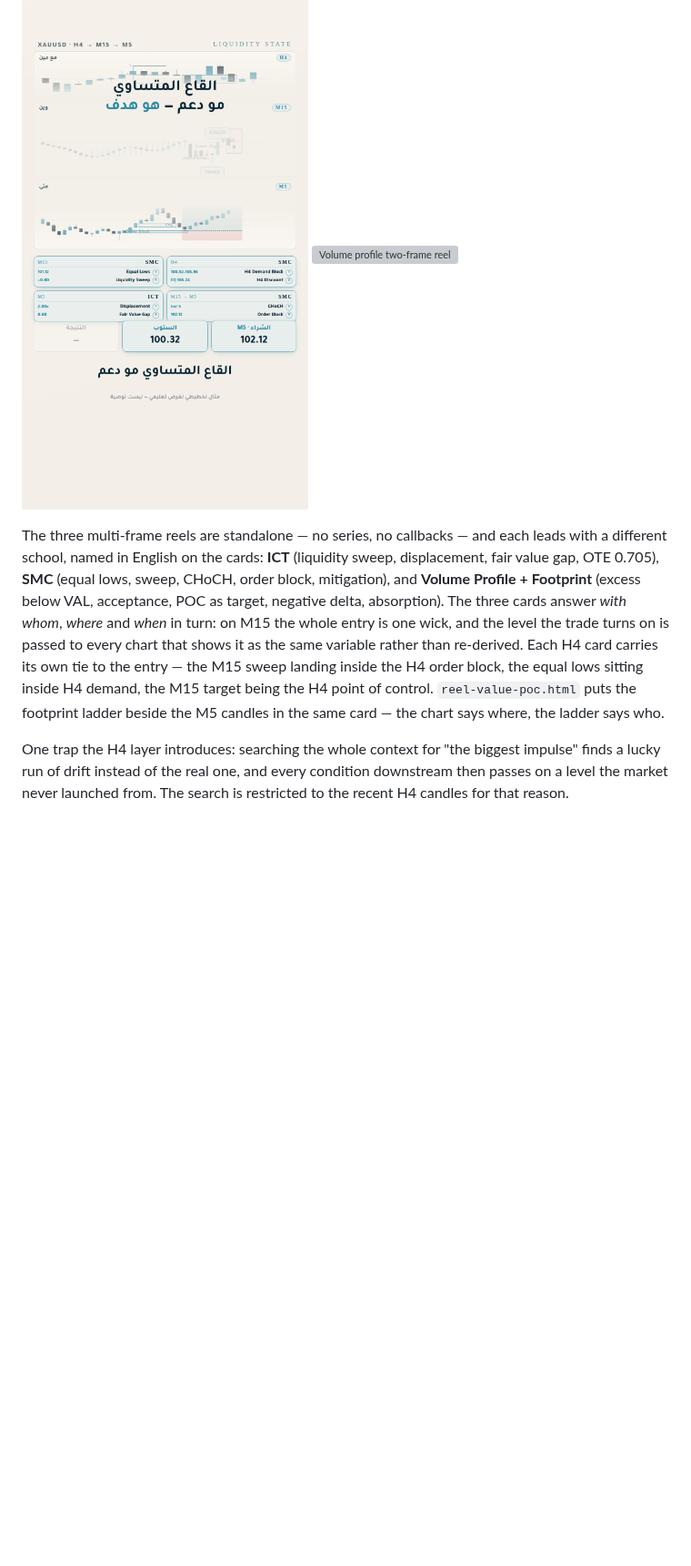
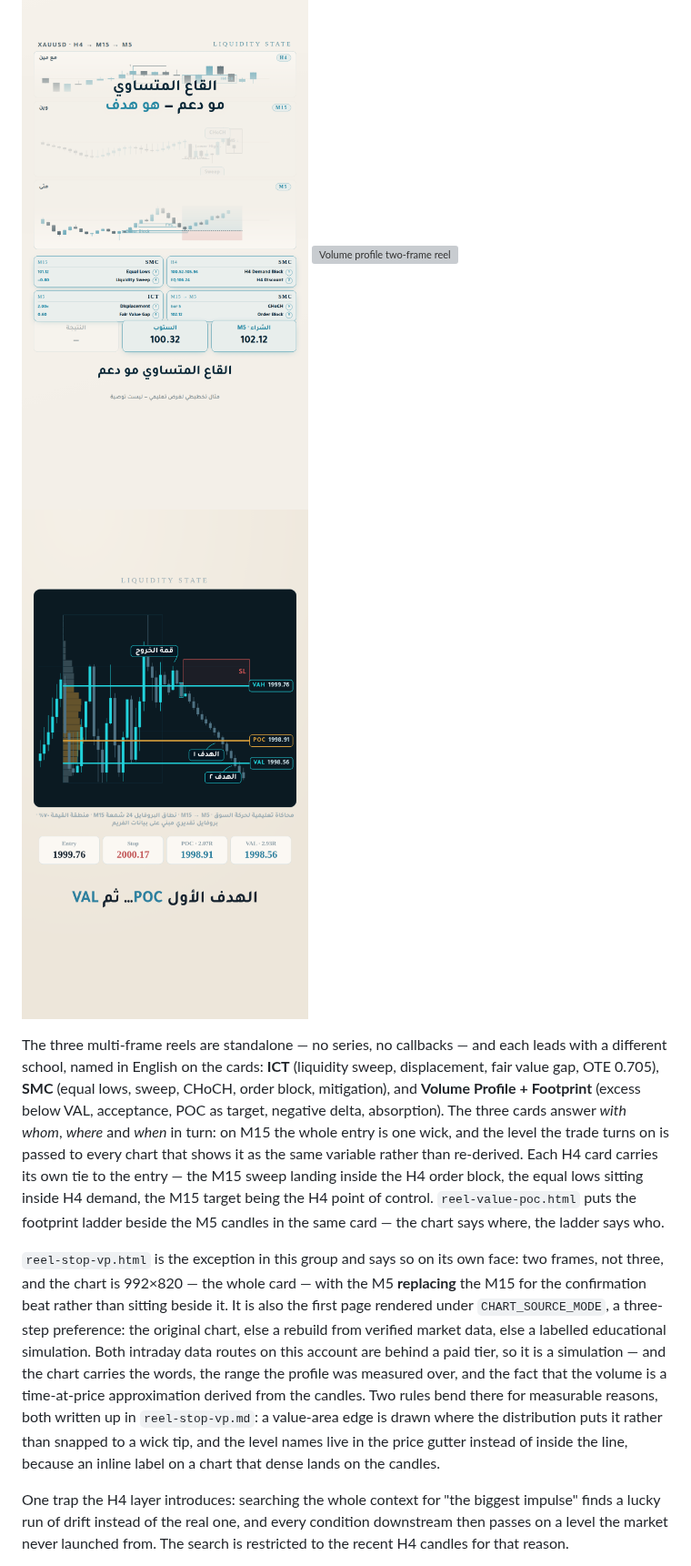
Before and after one commit to sdaffaa/trading-bridge, a Markdown page: assets/brand/README.md, the part around one of its changes. Shown at 91% size. Drawn GitHub-style; pictures changed too: assets/brand/reel-stop-vp-poster.png (added); blank space fills up the shorter version; grey boxes are pictures that could not be loaded.

```diff
--- a/assets/brand/README.md
+++ b/assets/brand/README.md
@@ -239,6 +240,7 @@ use these; the first three are left as they shipped.
 ![ICT two-frame reel](reel-ict-mtf-poster.png)
 ![SMC two-frame reel](reel-smc-choch-poster.png)
 ![Volume profile two-frame reel](reel-value-poc-poster.png)
+![Stop placement reel](reel-stop-vp-poster.png)
 
 The three multi-frame reels are standalone — no series, no callbacks — and each
 leads with a different school, named in English on the cards: **ICT**
@@ -252,6 +254,20 @@ card carries its own tie to the entry — the M15 sweep landing inside the H4
 order block, the equal lows sitting inside H4 demand, the M15 target being the
 H4 point of control. `reel-value-poc.html` puts the footprint ladder beside the
 M5 candles in the same card — the chart says where, the ladder says who.
+
+`reel-stop-vp.html` is the exception in this group and says so on its own
+face: two frames, not three, and the chart is 992×820 — the whole card — with
+the M5 **replacing** the M15 for the confirmation beat rather than sitting
+beside it. It is also the first page rendered under `CHART_SOURCE_MODE`, a
+three-step preference: the original chart, else a rebuild from verified market
+data, else a labelled educational simulation. Both intraday data routes on this
+account are behind a paid tier, so it is a simulation — and the chart carries
+the words, the range the profile was measured over, and the fact that the
+volume is a time-at-price approximation derived from the candles. Two rules
+bend there for measurable reasons, both written up in `reel-stop-vp.md`: a
+value-area edge is drawn where the distribution puts it rather than snapped to
+a wick tip, and the level names live in the price gutter instead of inside the
+line, because an inline label on a chart that dense lands on the candles.
 
 One trap the H4 layer introduces: searching the whole context for "the biggest
 impulse" finds a lucky run of drift instead of the real one, and every
```
Also changed, not shown: other parts of assets/brand/README.md (+1 -0 lines), assets/brand/reel-stop-vp.md (added, +172 -0 lines), 3 other files.
